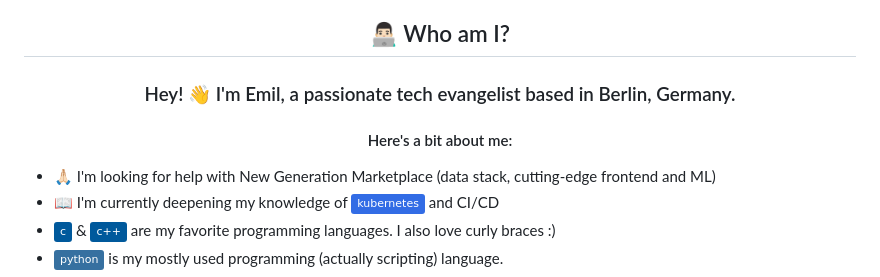
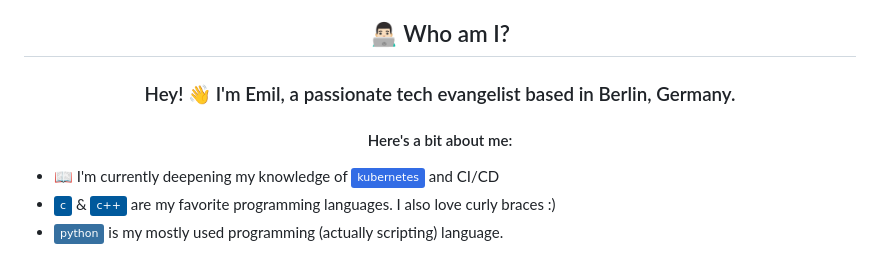
Before and after one commit to a8ns/a8ns, a Markdown page: ReadMe.md, the part around the change. GitHub-like rendering; badges without logos.

Commit message:
Update ReadMe.md
rm NewGen Marketplace

```diff
--- a/ReadMe.md
+++ b/ReadMe.md
@@ -22,7 +22,6 @@
 <h3 align="center">Hey! 👋 I'm Emil, a passionate tech evangelist based in Berlin, Germany.</h3> <h4 align="center">Here's a bit about me:</h4>
 <p align="center">
 <ul>
-<li>🙏🏻 I'm looking for help with New Generation Marketplace (data stack, cutting-edge frontend and ML)</li>
 <li>📖 I'm currently deepening my knowledge of <img alt="k8s" src="https://img.shields.io/badge/kubernetes-%23326ce5.svg?style=flat&logo=kubernetes&logoColor=white"> and CI/CD</li>
 <li><img alt="C" src="https://img.shields.io/badge/c-%2300599C.svg?style=flat&logo=c&logoColor=white"> & <img alt="C++" src="https://img.shields.io/badge/c++-%2300599C.svg?style=flat&logo=c&logoColor=white"> are my favorite programming languages. I also love curly braces :)</li>
 <li><img alt="Python" src="https://img.shields.io/badge/python-3670A0?style=flat&logo=python&logoColor=ffdd54"> is my mostly used programming (actually scripting) language.
```
